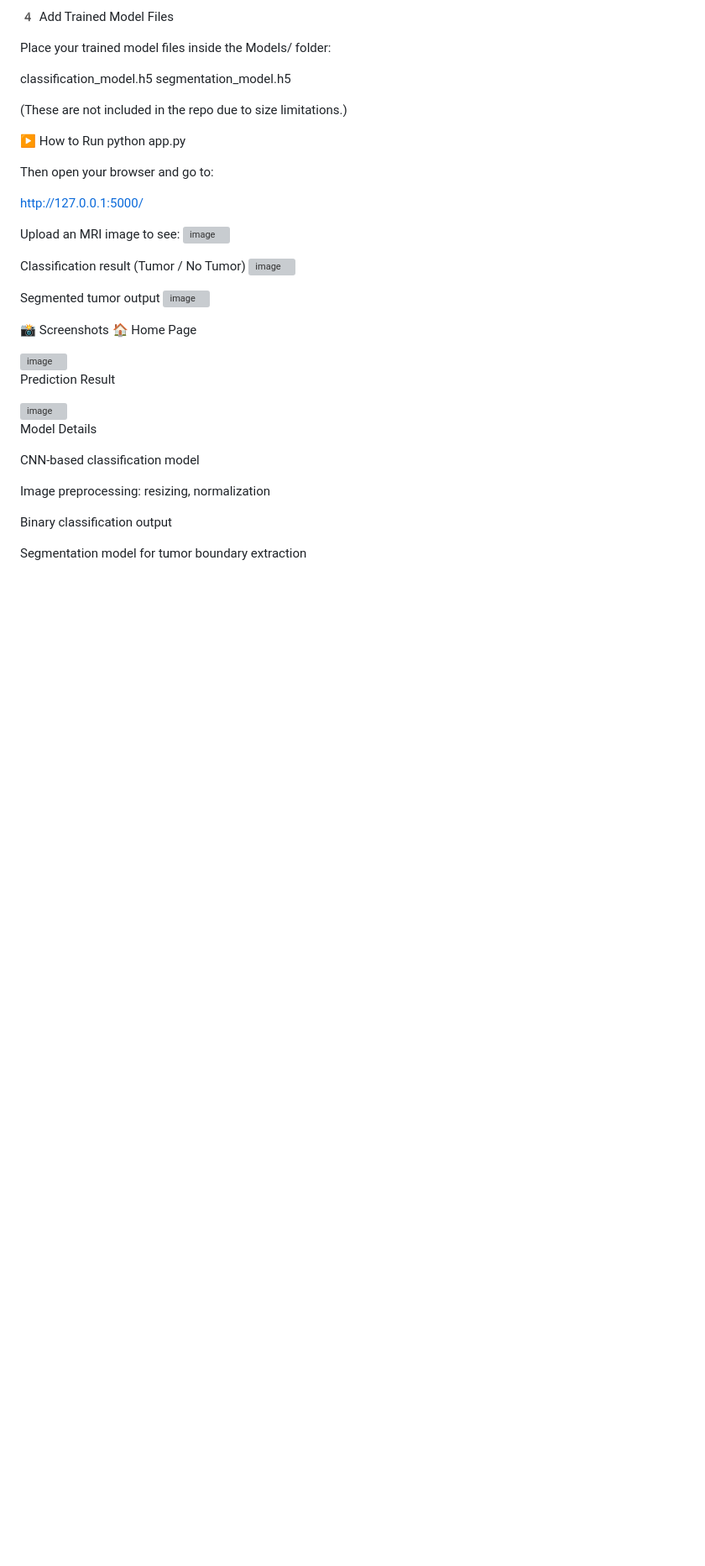
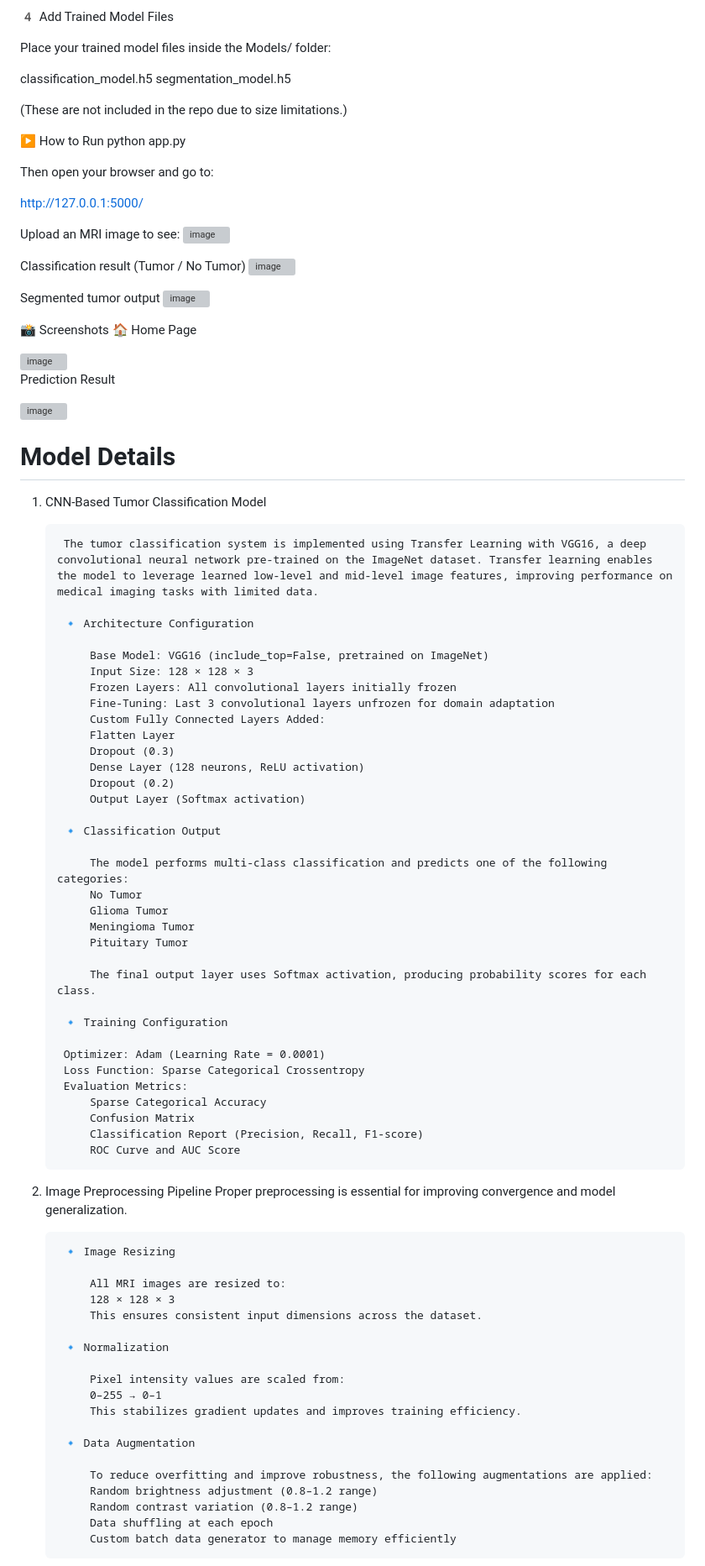
Before and after one commit to LazyGenius07/BrainTumorProject, a Markdown page: README.md, the part around one of its changes. Shown at 84% size. GitHub-like rendering; blank space fills up the shorter version; grey boxes are pictures that could not be loaded.

Commit message:
Update README.md
Final upate

```diff
--- a/README.md
+++ b/README.md
@@ -139,12 +133,64 @@ Prediction Result
 
 <img width="1835" height="1550" alt="image" src="https://github.com/user-attachments/assets/15ed0687-feed-4c4f-bd8c-8c038cd88c56" />
 
-Model Details
+# Model Details
+1. CNN-Based Tumor Classification Model
 
-CNN-based classification model
 
-Image preprocessing: resizing, normalization
+        The tumor classification system is implemented using Transfer Learning with VGG16, a deep convolutional neural network pre-trained on the ImageNet dataset. Transfer learning enables the model to leverage learned low-level and mid-level image features, improving performance on medical imaging tasks with limited data.
 
-Binary classification output
+        🔹 Architecture Configuration
 
-Segmentation model for tumor boundary extraction
+            Base Model: VGG16 (include_top=False, pretrained on ImageNet)
+            Input Size: 128 × 128 × 3
+            Frozen Layers: All convolutional layers initially frozen
+            Fine-Tuning: Last 3 convolutional layers unfrozen for domain adaptation
+            Custom Fully Connected Layers Added:
+            Flatten Layer
+            Dropout (0.3)
+            Dense Layer (128 neurons, ReLU activation)
+            Dropout (0.2)
+            Output Layer (Softmax activation)
+
+        🔹 Classification Output
+
+            The model performs multi-class classification and predicts one of the following categories:
+            No Tumor
+            Glioma Tumor
+            Meningioma Tumor
+            Pituitary Tumor
+
+            The final output layer uses Softmax activation, producing probability scores for each class.
+
+        🔹 Training Configuration
+
+        Optimizer: Adam (Learning Rate = 0.0001)
+        Loss Function: Sparse Categorical Crossentropy
+        Evaluation Metrics:
+            Sparse Categorical Accuracy
+            Confusion Matrix
+            Classification Report (Precision, Recall, F1-score)
+            ROC Curve and AUC Score
+2. Image Preprocessing Pipeline
+   Proper preprocessing is essential for improving convergence and model generalization.
+
+        🔹 Image Resizing
+
+            All MRI images are resized to:
+            128 × 128 × 3
+            This ensures consistent input dimensions across the dataset.
+
+        🔹 Normalization
+
+            Pixel intensity values are scaled from:
+            0–255 → 0–1
+            This stabilizes gradient updates and improves training efficiency.
+
+        🔹 Data Augmentation
+
+            To reduce overfitting and improve robustness, the following augmentations are applied:
+            Random brightness adjustment (0.8–1.2 range)
+            Random contrast variation (0.8–1.2 range)
+            Data shuffling at each epoch
+            Custom batch data generator to manage memory efficiently
+
```
Also changed, not shown: other parts of README.md (+75 -26 lines).
